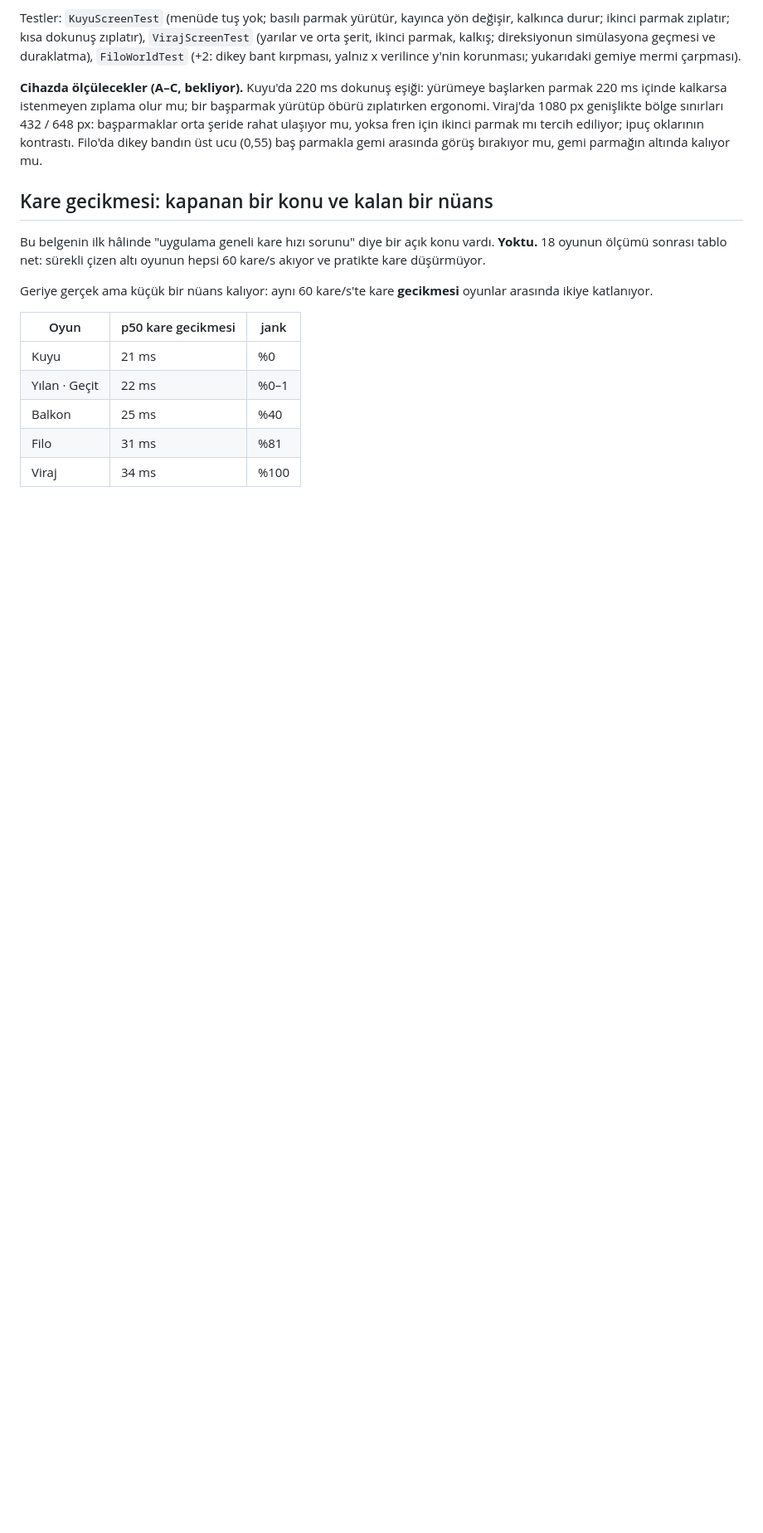
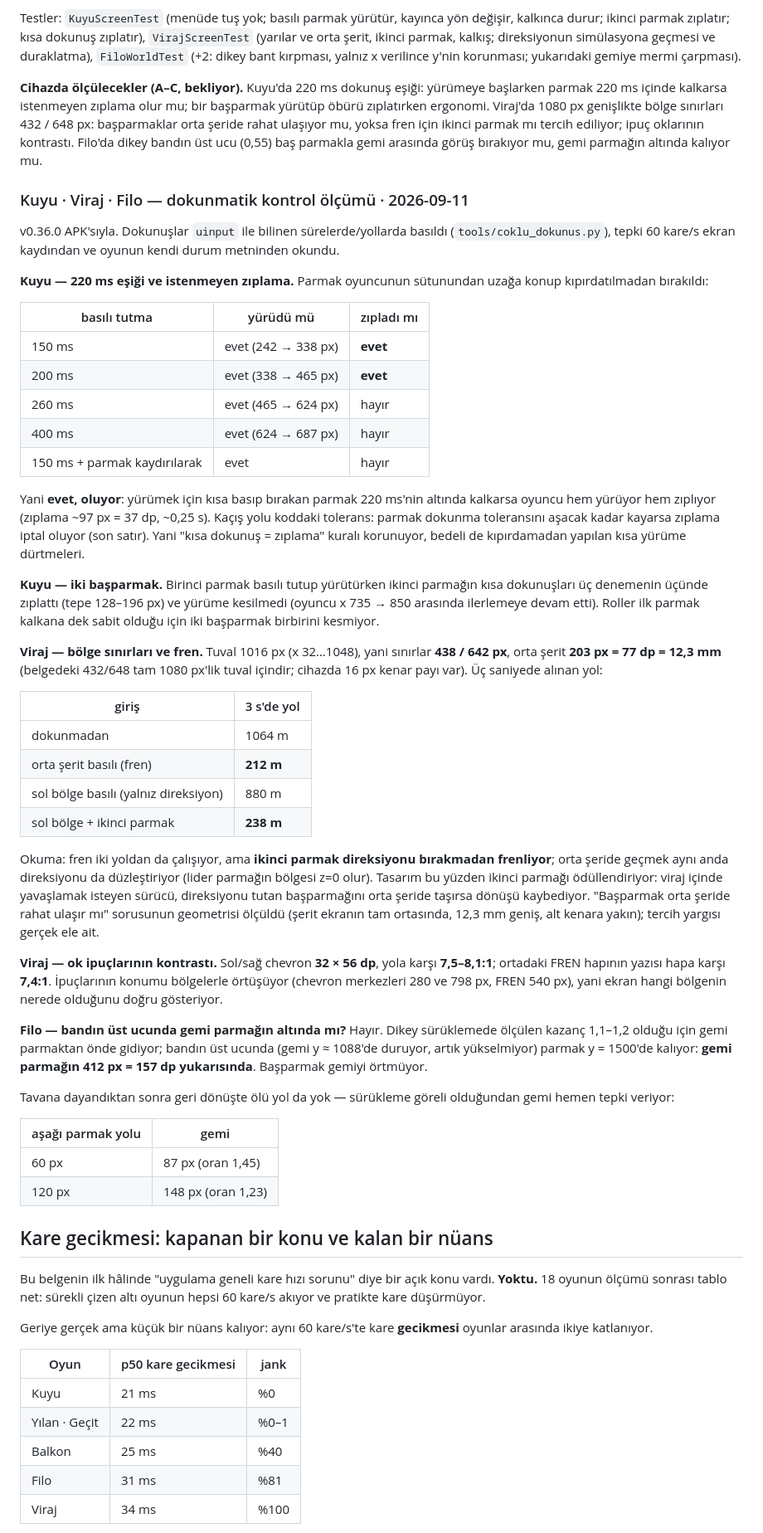
Before and after one commit to aripdcem/za, a Markdown page: docs/oyun-testi.md, the part around one of its changes. Shown at 83% size. GitHub-like rendering; blank space fills up the shorter version.

Commit message:
Kuyu, Viraj, Filo: dokunmatik kontroller cihazda ölçüldü
Kuyu: kıpırdamadan 150 ve 200 ms basıp bırakınca oyuncu hem yürüyor hem
zıplıyor (97 px, 0,25 s); 260 ve 400 ms'de yalnız yürüyor. Parmak dokunma
toleransını aşacak kadar kayarsa zıplama iptal oluyor. İki başparmak: biri
yürütürken öbürünün kısa dokunuşları 3/3 zıplattı, yürüme kesilmedi.

Viraj: tuval 1016 px olduğu için sınırlar 438/642 px, orta şerit 77 dp =
12,3 mm. 3 saniyede yol — dokunmadan 1064 m, orta şerit 212 m, sol bölge
880 m, sol + ikinci parmak 238 m: ikinci parmak direksiyonu bırakmadan
frenliyor, orta şeride geçmek ise dönüşü düzleştiriyor. Ok ipuçları 32×56 dp
ve yola karşı 7,5–8,1:1; FREN yazısı 7,4:1.

Filo: dikey kazanç 1,1–1,2 olduğundan gemi parmaktan önde; bandın üst ucunda
gemi y≈1088'de duruyor, parmak 1500'de, yani gemi 157 dp yukarıda — parmağın
altında kalmıyor. Tavandan dönüşte ölü yol yok (60 px → 87 px).

Co-Authored-By: Claude Opus 5 <noreply@anthropic.com>
Claude-Session: https://claude.ai/code/session_01BY54eKGkqpw6fEbFdRk84c

```diff
--- a/docs/oyun-testi.md
+++ b/docs/oyun-testi.md
@@ -1972,6 +1972,72 @@ yoksa fren için ikinci parmak mı tercih ediliyor; ipuç oklarının kontrastı
 Filo'da dikey bandın üst ucu (0,55) baş parmakla gemi arasında görüş bırakıyor
 mu, gemi parmağın altında kalıyor mu.
 
+### Kuyu · Viraj · Filo — dokunmatik kontrol ölçümü · 2026-09-11
+
+v0.36.0 APK'sıyla. Dokunuşlar `uinput` ile bilinen sürelerde/yollarda basıldı
+(`tools/coklu_dokunus.py`), tepki 60 kare/s ekran kaydından ve oyunun kendi
+durum metninden okundu.
+
+**Kuyu — 220 ms eşiği ve istenmeyen zıplama.** Parmak oyuncunun sütunundan uzağa
+konup kıpırdatılmadan bırakıldı:
+
+| basılı tutma | yürüdü mü | zıpladı mı |
+| --- | --- | --- |
+| 150 ms | evet (242 → 338 px) | **evet** |
+| 200 ms | evet (338 → 465 px) | **evet** |
+| 260 ms | evet (465 → 624 px) | hayır |
+| 400 ms | evet (624 → 687 px) | hayır |
+| 150 ms + parmak kaydırılarak | evet | hayır |
+
+Yani **evet, oluyor**: yürümek için kısa basıp bırakan parmak 220 ms'nin altında
+kalkarsa oyuncu hem yürüyor hem zıplıyor (zıplama ~97 px = 37 dp, ~0,25 s).
+Kaçış yolu koddaki tolerans: parmak dokunma toleransını aşacak kadar kayarsa
+zıplama iptal oluyor (son satır). Yani "kısa dokunuş = zıplama" kuralı
+korunuyor, bedeli de kıpırdamadan yapılan kısa yürüme dürtmeleri.
+
+**Kuyu — iki başparmak.** Birinci parmak basılı tutup yürütürken ikinci parmağın
+kısa dokunuşları üç denemenin üçünde zıplattı (tepe 128–196 px) ve yürüme
+kesilmedi (oyuncu x 735 → 850 arasında ilerlemeye devam etti). Roller ilk
+parmak kalkana dek sabit olduğu için iki başparmak birbirini kesmiyor.
+
+**Viraj — bölge sınırları ve fren.** Tuval 1016 px (x 32…1048), yani sınırlar
+**438 / 642 px**, orta şerit **203 px = 77 dp = 12,3 mm** (belgedeki 432/648
+tam 1080 px'lik tuval içindir; cihazda 16 px kenar payı var). Üç saniyede alınan
+yol:
+
+| giriş | 3 s'de yol |
+| --- | --- |
+| dokunmadan | 1064 m |
+| orta şerit basılı (fren) | **212 m** |
+| sol bölge basılı (yalnız direksiyon) | 880 m |
+| sol bölge + ikinci parmak | **238 m** |
+
+Okuma: fren iki yoldan da çalışıyor, ama **ikinci parmak direksiyonu bırakmadan
+frenliyor**; orta şeride geçmek aynı anda direksiyonu da düzleştiriyor (lider
+parmağın bölgesi z=0 olur). Tasarım bu yüzden ikinci parmağı ödüllendiriyor:
+viraj içinde yavaşlamak isteyen sürücü, direksiyonu tutan başparmağını orta
+şeride taşırsa dönüşü kaybediyor. "Başparmak orta şeride rahat ulaşır mı"
+sorusunun geometrisi ölçüldü (şerit ekranın tam ortasında, 12,3 mm geniş,
+alt kenara yakın); tercih yargısı gerçek ele ait.
+
+**Viraj — ok ipuçlarının kontrastı.** Sol/sağ chevron **32 × 56 dp**, yola karşı
+**7,5–8,1:1**; ortadaki FREN hapının yazısı hapa karşı **7,4:1**. İpuçlarının
+konumu bölgelerle örtüşüyor (chevron merkezleri 280 ve 798 px, FREN 540 px),
+yani ekran hangi bölgenin nerede olduğunu doğru gösteriyor.
+
+**Filo — bandın üst ucunda gemi parmağın altında mı?** Hayır. Dikey sürüklemede
+ölçülen kazanç 1,1–1,2 olduğu için gemi parmaktan önde gidiyor; bandın üst
+ucunda (gemi y ≈ 1088'de duruyor, artık yükselmiyor) parmak y = 1500'de kalıyor:
+**gemi parmağın 412 px = 157 dp yukarısında**. Başparmak gemiyi örtmüyor.
+
+Tavana dayandıktan sonra geri dönüşte ölü yol da yok — sürükleme göreli
+olduğundan gemi hemen tepki veriyor:
+
+| aşağı parmak yolu | gemi |
+| --- | --- |
+| 60 px | 87 px (oran 1,45) |
+| 120 px | 148 px (oran 1,23) |
+
 ## Kare gecikmesi: kapanan bir konu ve kalan bir nüans
 
 Bu belgenin ilk hâlinde "uygulama geneli kare hızı sorunu" diye bir açık konu
```
Also changed, not shown: other parts of docs/oyun-testi.md (+3 -3 lines).
